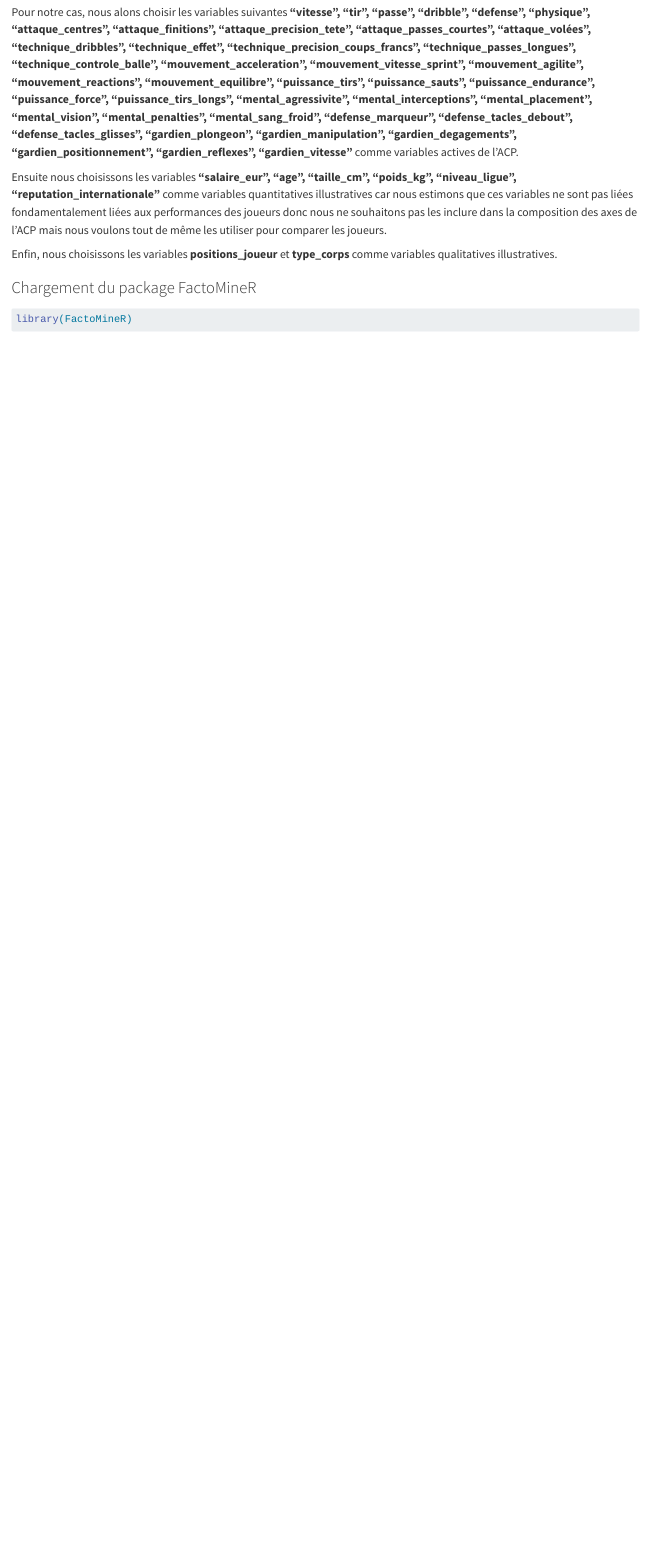
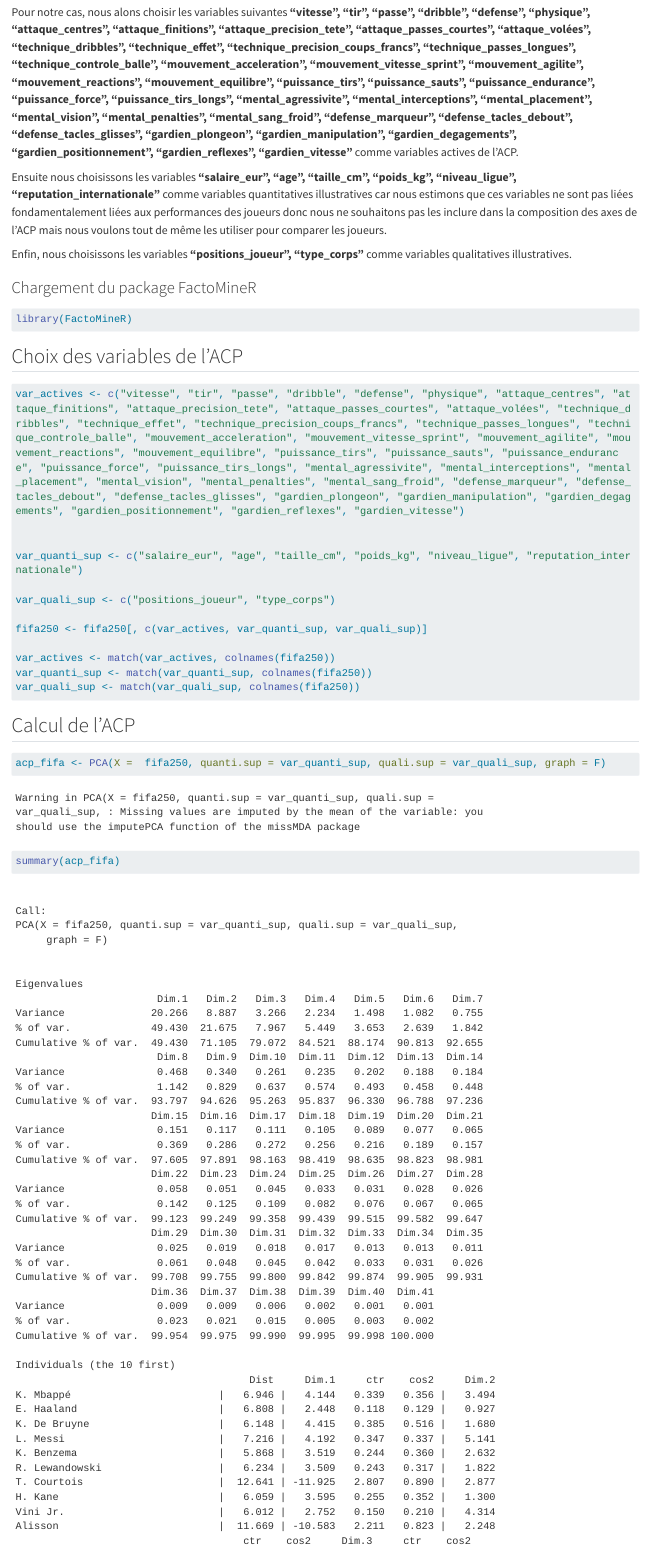
Before and after one commit to agailloty/Outils-Analyses-R, a Quarto document (TD/002-ACP-FIFA24/analyse-fifa24.qmd): the page in a window 1100 px wide, from 4310 px down. Rendered offline with R 4.5, knitr and Pandoc in place of Quarto, with nearby package versions; drawn as R Markdown's standard HTML page in place of the format the file asks for; long lines of code are wrapped.

Commit message:
Choisir les variables ACP

````diff
--- a/TD/002-ACP-FIFA24/analyse-fifa24.qmd
+++ b/TD/002-ACP-FIFA24/analyse-fifa24.qmd
@@ -91,10 +91,43 @@ Pour notre cas, nous alons choisir les variables suivantes **"vitesse", "tir", "
 
 Ensuite nous choisissons les variables **"salaire_eur", "age", "taille_cm", "poids_kg", "niveau_ligue", "reputation_internationale"** comme variables quantitatives illustratives car nous estimons que ces variables ne sont pas liées fondamentalement liées aux performances des joueurs donc nous ne souhaitons pas les inclure dans la composition des axes de l'ACP mais nous voulons tout de même les utiliser pour comparer les joueurs.
 
-Enfin, nous choisissons les variables **positions_joueur** et **type_corps** comme variables qualitatives illustratives.
+Enfin, nous choisissons les variables **"positions_joueur", "type_corps"** comme variables qualitatives illustratives.
 
 ### Chargement du package FactoMineR
 
 ```{r}
 library(FactoMineR)
 ```
+
+
+```{r, echo=FALSE}
+fifa250 <- fifa24[1:250,]
+```
+
+## Choix des variables de l'ACP
+
+```{r}
+var_actives <- c("vitesse", "tir", "passe", "dribble", "defense", "physique", "attaque_centres", "attaque_finitions", "attaque_precision_tete", "attaque_passes_courtes", "attaque_volées", "technique_dribbles", "technique_effet", "technique_precision_coups_francs", "technique_passes_longues", "technique_controle_balle", "mouvement_acceleration", "mouvement_vitesse_sprint", "mouvement_agilite", "mouvement_reactions", "mouvement_equilibre", "puissance_tirs", "puissance_sauts", "puissance_endurance", "puissance_force", "puissance_tirs_longs", "mental_agressivite", "mental_interceptions", "mental_placement", "mental_vision", "mental_penalties", "mental_sang_froid", "defense_marqueur", "defense_tacles_debout", "defense_tacles_glisses", "gardien_plongeon", "gardien_manipulation", "gardien_degagements", "gardien_positionnement", "gardien_reflexes", "gardien_vitesse")
+
+
+var_quanti_sup <- c("salaire_eur", "age", "taille_cm", "poids_kg", "niveau_ligue", "reputation_internationale")
+
+var_quali_sup <- c("positions_joueur", "type_corps")
+
+fifa250 <- fifa250[, c(var_actives, var_quanti_sup, var_quali_sup)]
+
+var_actives <- match(var_actives, colnames(fifa250))
+var_quanti_sup <- match(var_quanti_sup, colnames(fifa250))
+var_quali_sup <- match(var_quali_sup, colnames(fifa250))
+```
+
+
+## Calcul de l'ACP
+
+```{r}
+acp_fifa <- PCA(X =  fifa250, quanti.sup = var_quanti_sup, quali.sup = var_quali_sup, graph = F)
+```
+
+```{r}
+summary(acp_fifa)
+```
````
Also changed, not shown: 1 other file.
